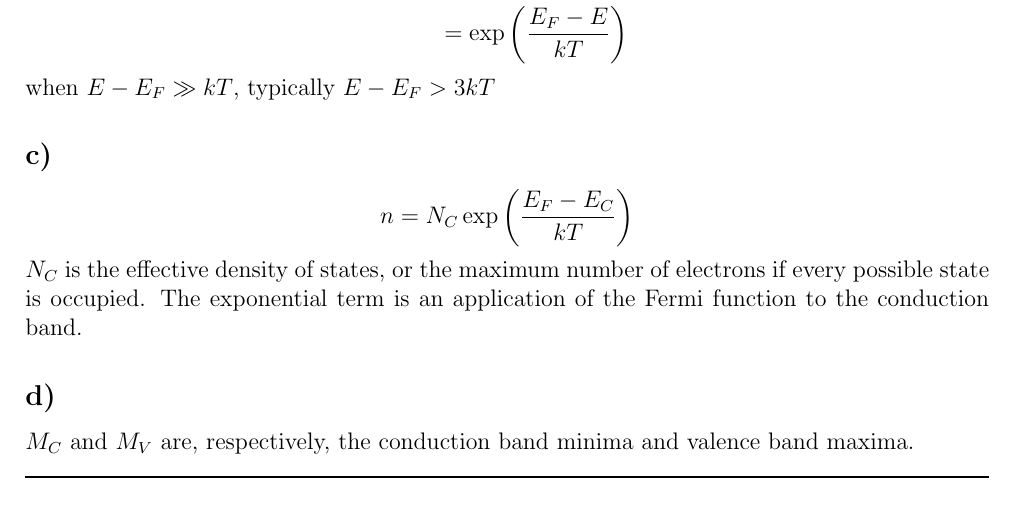
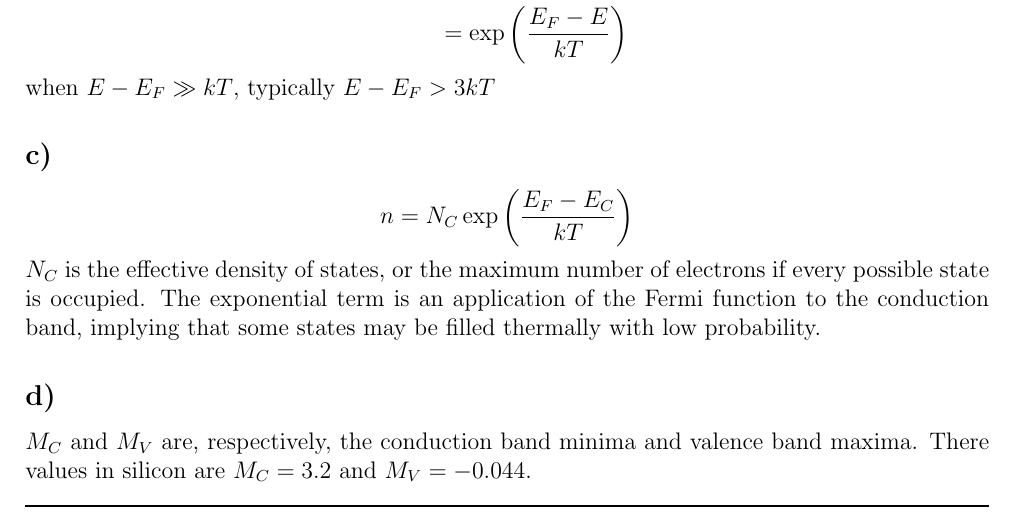
Before and after one commit to maij/elec4603_ass1, a LaTeX document (main.tex, which reads src/q1.tex): part of page 1 of 6, cut so that both start at the same text. Compiled offline with pdfLaTeX.

Commit message:
Improved answers to questions 1 c) and d). Need to confirm values in d).

```diff
--- a/src/q1.tex
+++ b/src/q1.tex
@@ -14,6 +14,7 @@ when $E - E_F \gg k T$, typically $E - E_F > 3 k T $
 \subsection*{c)}
 $$n = N_C \exp \left(\frac{E_F - E_C}{k T} \right)$$
 $N_C$ is the effective density of states, or the maximum number of electrons if every possible state is occupied.
-The exponential term is an application of the Fermi function to the conduction band.
+The exponential term is an application of the Fermi function to the conduction band, implying that some states
+may be filled thermally with low probability.
 \subsection*{d)}
-$M_C$ and $M_V$ are, respectively, the conduction band minima and valence band maxima. %\todo[inline]{Explain this}
+$M_C$ and $M_V$ are, respectively, the conduction band minima and valence band maxima. There values in silicon are $M_C = 3.2$ and $M_V = -0.044$. %\todo[inline]{Explain this}
```
